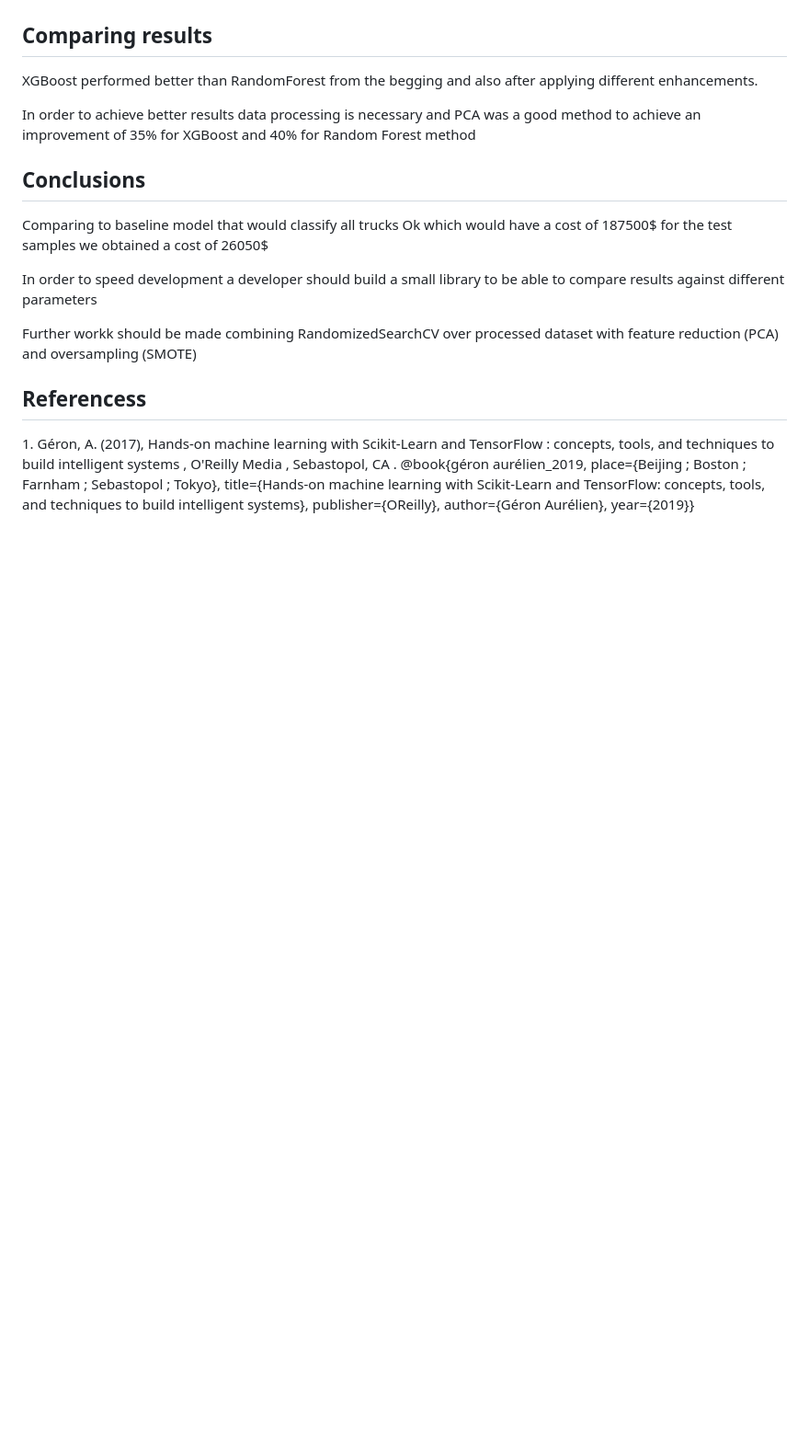
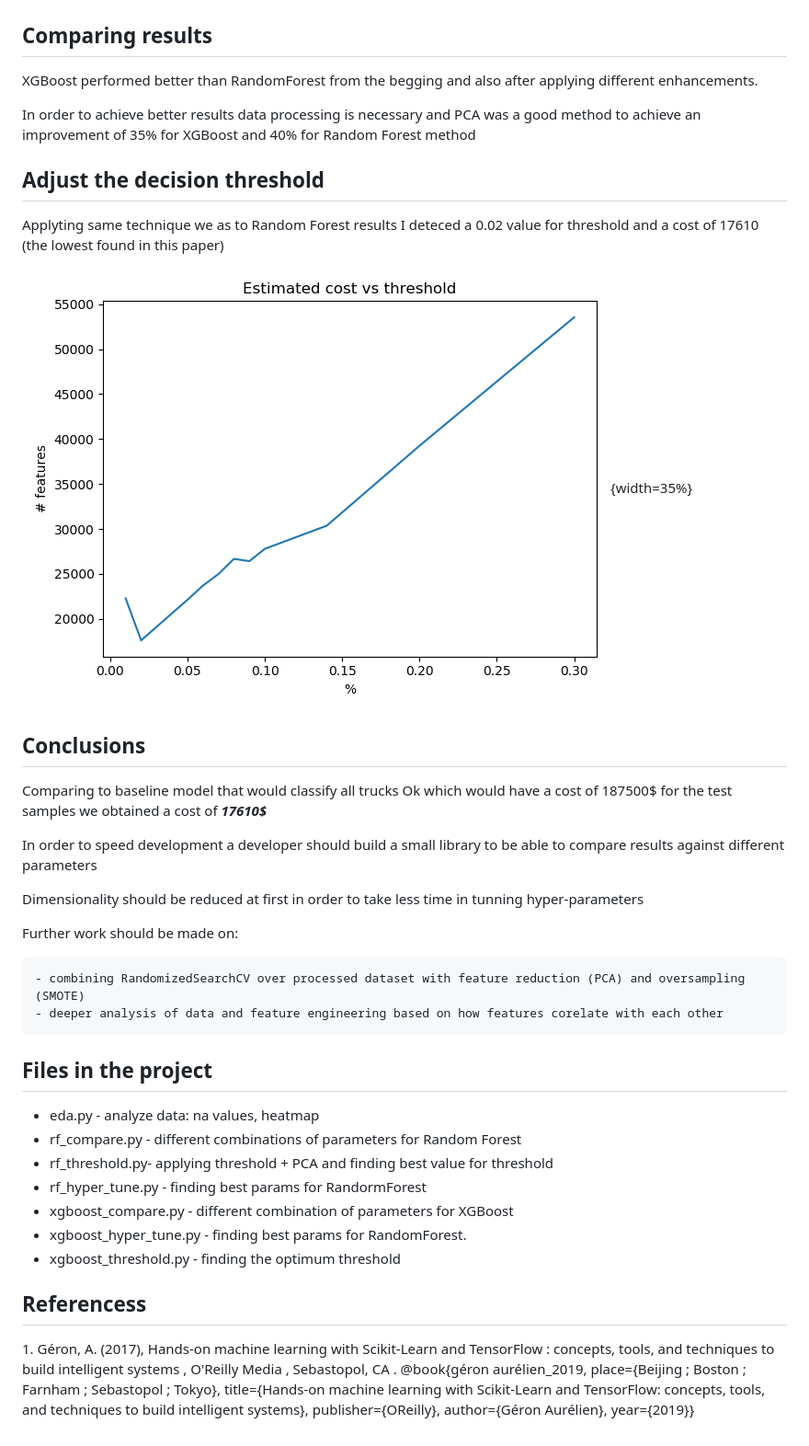
Before and after one commit to catalinux/pml1, a Markdown page: report.md, the part around the change printed below. Shown: that part at 92% size. Rendered like a GitHub page; pictures changed too: images/xgboost_threeshold.png (added); blank space fills up the shorter version.

```diff
--- a/report.md
+++ b/report.md
@@ -170,15 +196,36 @@ XGBoost performed better than RandomForest from the begging and also after apply
 In order to achieve better results data processing is necessary and PCA was  a good method to achieve
 an improvement of 35% for XGBoost and 40% for Random Forest method
 
+## Adjust the decision threshold
+
+Applyting same technique we as to Random Forest results I deteced a 0.02 value for threshold and a cost of 17610 (the lowest found in this paper)
+
+![xgboost threeshold](./images/xgboost_threeshold.png){width=35%}
+
 ## Conclusions
 
 Comparing to baseline model that would classify all trucks Ok which would have a cost of 187500$ for the test samples we obtained
-a cost of 26050$
+a cost of ***17610$***
 
 In order to speed development a developer should build a small library to be able to compare  results against different parameters
 
-Further workk should be made combining RandomizedSearchCV over processed dataset with feature reduction (PCA) and oversampling (SMOTE)
+Dimensionality should be reduced at first in order to take less time in tunning hyper-parameters
 
+Further work should be made on:
+
+    - combining RandomizedSearchCV over processed dataset with feature reduction (PCA) and oversampling (SMOTE)
+    - deeper analysis of data and feature engineering based on how features corelate with each other
+
+
+## Files in the project
+
+- eda.py - analyze data: na values, heatmap
+- rf_compare.py - different combinations of parameters for Random Forest
+- rf_threshold.py- applying threshold  + PCA  and finding best value for threshold
+- rf_hyper_tune.py - finding best params for RandormForest
+- xgboost_compare.py - different combination of parameters for XGBoost
+- xgboost_hyper_tune.py - finding best params for RandomForest.
+- xgboost_threshold.py  - finding the optimum threshold
 
 ## Referencess
 
```
Also changed, not shown: other parts of report.md (+42 -16 lines), images/pca_explained_variance.png, images/threshold_rf.png (added), 5 other files.
